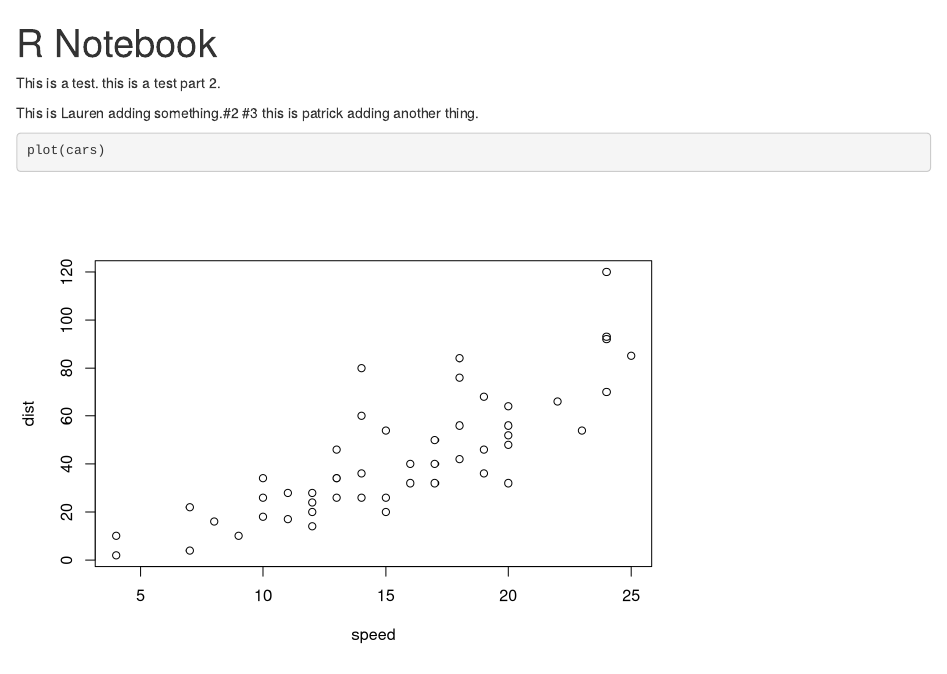
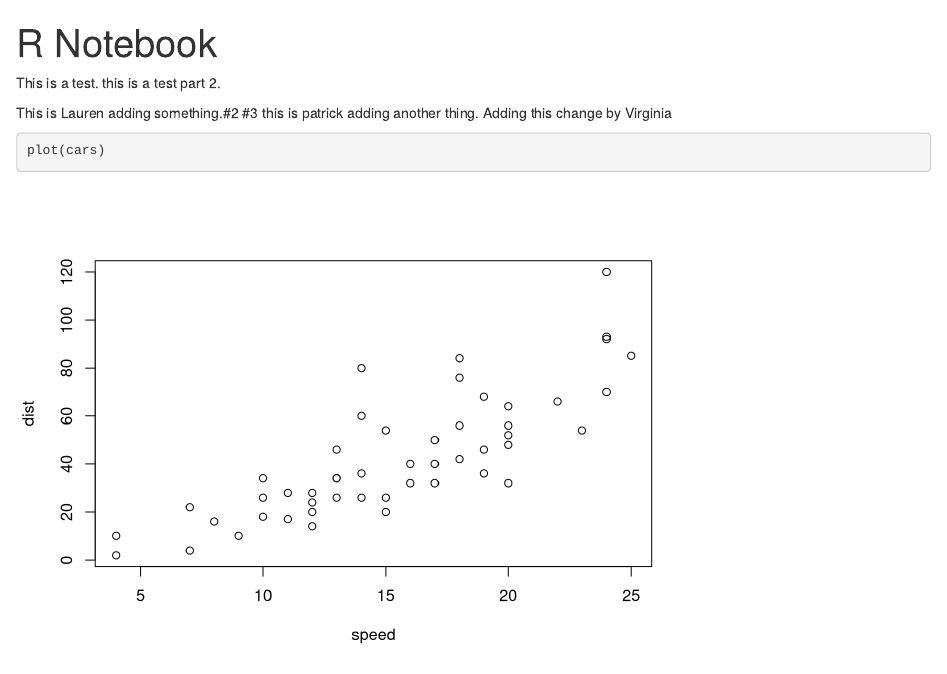
Before and after one commit to astetzenmeyer/PH251_project, an R Markdown document (test_notebook_rmd.Rmd): the page in a window 1100 px wide, from its top. Rendered offline with R 4.5, knitr and Pandoc, with nearby package versions.

Commit message:
Additions by Virginia

````diff
--- a/test_notebook_rmd.Rmd
+++ b/test_notebook_rmd.Rmd
@@ -7,7 +7,7 @@ This is a test. this is a test part 2.
 
 This is Lauren adding something.#2 #3
 this is patrick adding another thing.
-
+Adding this change by Virginia
 ```{r}
 plot(cars)
 ```
````
